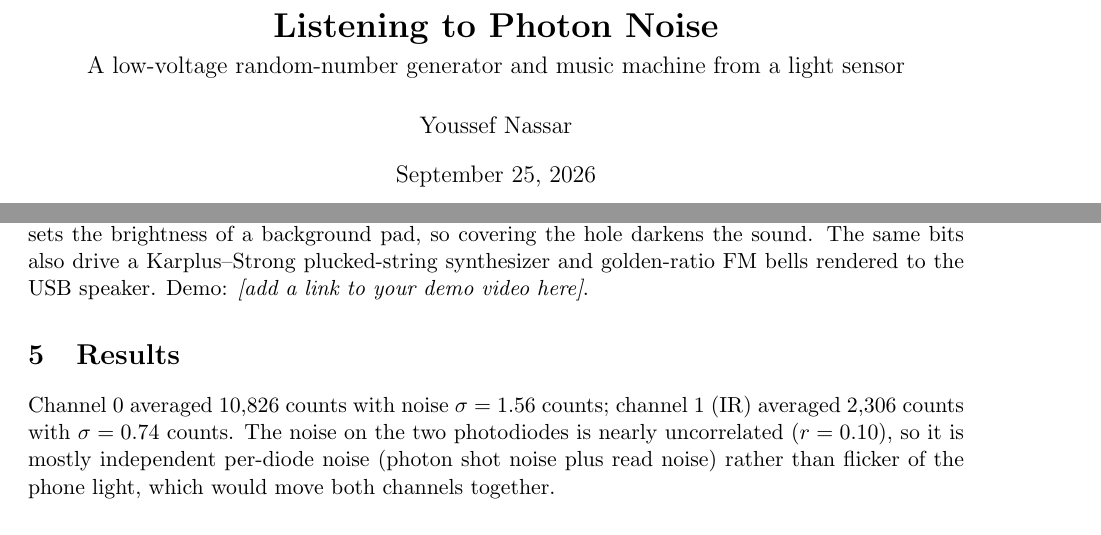
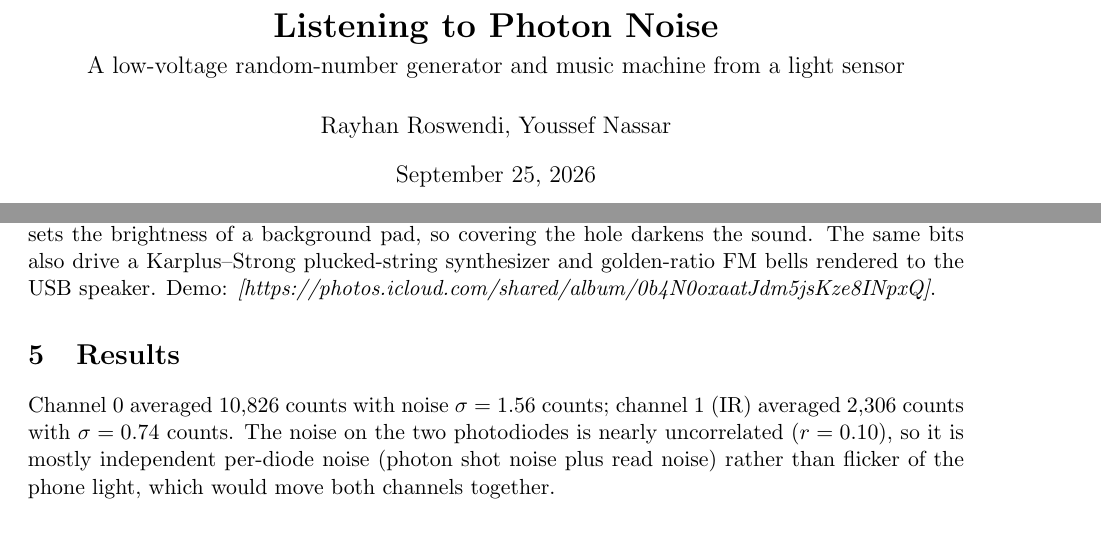
Before and after one commit to prmtvnassar/photon-sonifier, a LaTeX paper (report/report.tex): two parts of pages 1 and 2 of 14, joined at a grey line, cut so that both start at the same text. Compiled offline with pdfLaTeX.

Commit message:
Update report.tex

```diff
--- a/report/report.tex
+++ b/report/report.tex
@@ -3,8 +3,8 @@
 % (results.tex, tests_table.tex, figures/). Edit the two macros below, then
 % compile (Overleaf: upload report_overleaf.zip).
 
-\newcommand{\authorNames}{Youssef Nassar}
-\newcommand{\demoLink}{\textit{[add a link to your demo video here]}}
+\newcommand{\authorNames}{Rayhan Roswendi, Youssef Nassar}
+\newcommand{\demoLink}{\textit{[https://photos.icloud.com/shared/album/0b4N0oxaatJdm5jsKze8INpxQ]}}
 
 \usepackage[margin=1in]{geometry}
 \usepackage{amsmath,amssymb}
```
